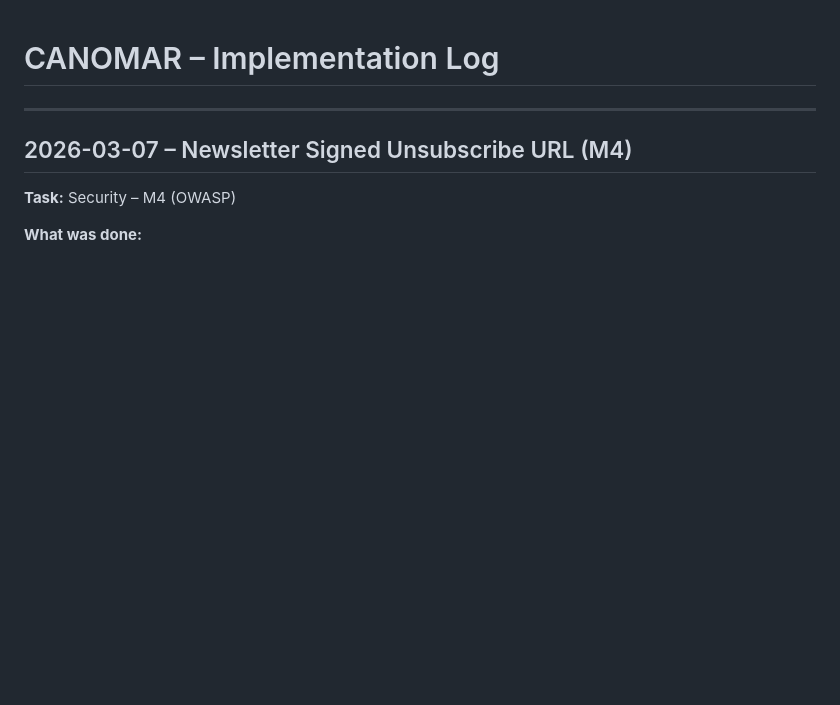
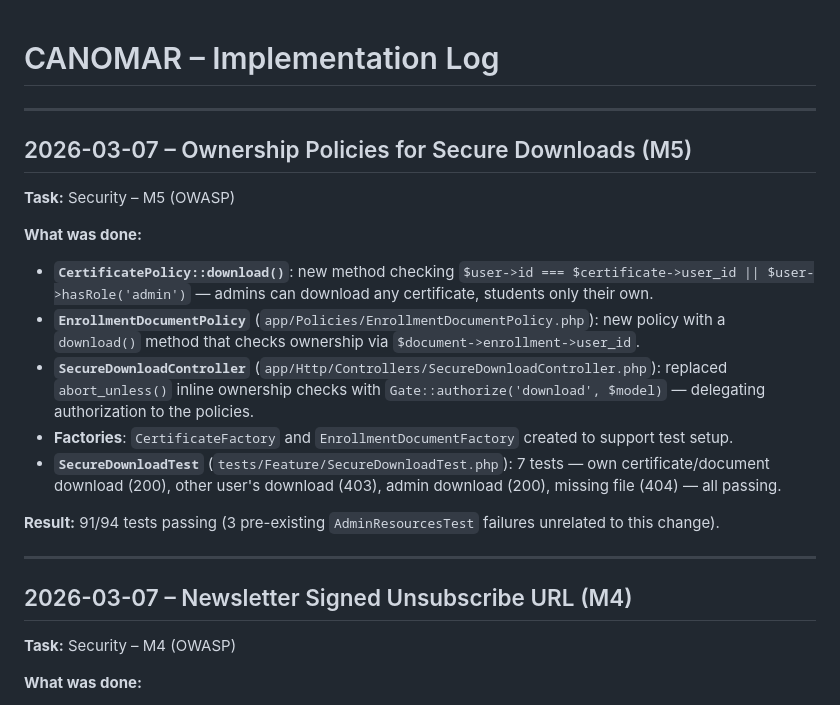
Before and after one commit to leonardoaquizomba/centroformacaocanomar, a Markdown page: docs/IMPLEMENTATION_LOG.md, the part around the change. Drawn GitHub-style; blank space fills up the shorter version.

Commit message:
docs: update implementation log and task backlog for M5

```diff
--- a/docs/IMPLEMENTATION_LOG.md
+++ b/docs/IMPLEMENTATION_LOG.md
@@ -1,4 +1,20 @@
 # CANOMAR – Implementation Log
+
+---
+
+## 2026-03-07 – Ownership Policies for Secure Downloads (M5)
+
+**Task:** Security – M5 (OWASP)
+
+**What was done:**
+
+- **`CertificatePolicy::download()`**: new method checking `$user->id === $certificate->user_id || $user->hasRole('admin')` — admins can download any certificate, students only their own.
+- **`EnrollmentDocumentPolicy`** (`app/Policies/EnrollmentDocumentPolicy.php`): new policy with a `download()` method that checks ownership via `$document->enrollment->user_id`.
+- **`SecureDownloadController`** (`app/Http/Controllers/SecureDownloadController.php`): replaced `abort_unless()` inline ownership checks with `Gate::authorize('download', $model)` — delegating authorization to the policies.
+- **Factories**: `CertificateFactory` and `EnrollmentDocumentFactory` created to support test setup.
+- **`SecureDownloadTest`** (`tests/Feature/SecureDownloadTest.php`): 7 tests — own certificate/document download (200), other user's download (403), admin download (200), missing file (404) — all passing.
+
+**Result:** 91/94 tests passing (3 pre-existing `AdminResourcesTest` failures unrelated to this change).
 
 ---
 
```
Also changed, not shown: docs/TASK_BACKLOG.md (+0 -1 lines).
